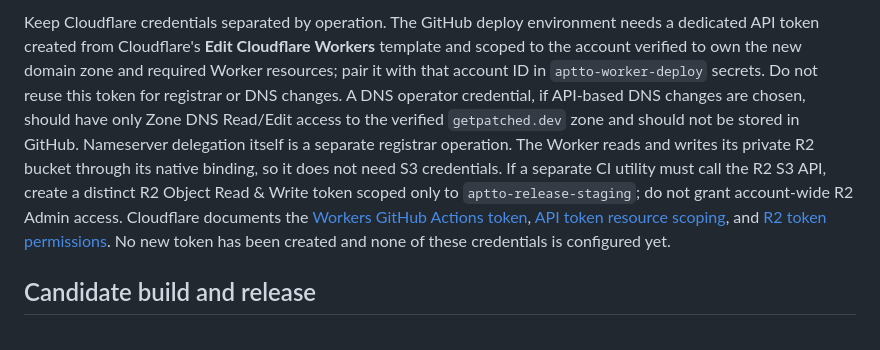
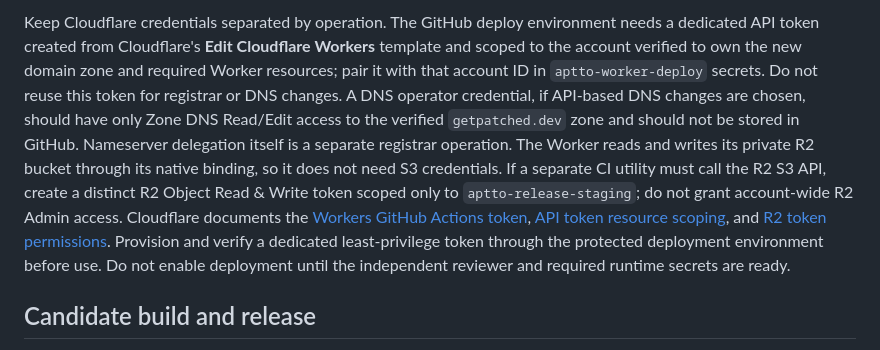
Before and after one commit to apt-to/platform, a Markdown page: docs/operations-runbook.md, the part around one of its changes. Drawn GitHub-style.

```diff
--- a/docs/operations-runbook.md
+++ b/docs/operations-runbook.md
@@ -23,5 +23,5 @@ An existing Cloudflare credential was used in an earlier task for read-only chec
 
-Keep Cloudflare credentials separated by operation. The GitHub deploy environment needs a dedicated API token created from Cloudflare's **Edit Cloudflare Workers** template and scoped to the account verified to own the new domain zone and required Worker resources; pair it with that account ID in `aptto-worker-deploy` secrets. Do not reuse this token for registrar or DNS changes. A DNS operator credential, if API-based DNS changes are chosen, should have only Zone DNS Read/Edit access to the verified `getpatched.dev` zone and should not be stored in GitHub. Nameserver delegation itself is a separate registrar operation. The Worker reads and writes its private R2 bucket through its native binding, so it does not need S3 credentials. If a separate CI utility must call the R2 S3 API, create a distinct R2 Object Read & Write token scoped only to `aptto-release-staging`; do not grant account-wide R2 Admin access. Cloudflare documents the [Workers GitHub Actions token](https://developers.cloudflare.com/workers/ci-cd/external-cicd/github-actions/), [API token resource scoping](https://developers.cloudflare.com/fundamentals/api/get-started/create-token/), and [R2 token permissions](https://developers.cloudflare.com/r2/api/s3/tokens/). No new token has been created and none of these credentials is configured yet.
+Keep Cloudflare credentials separated by operation. The GitHub deploy environment needs a dedicated API token created from Cloudflare's **Edit Cloudflare Workers** template and scoped to the account verified to own the new domain zone and required Worker resources; pair it with that account ID in `aptto-worker-deploy` secrets. Do not reuse this token for registrar or DNS changes. A DNS operator credential, if API-based DNS changes are chosen, should have only Zone DNS Read/Edit access to the verified `getpatched.dev` zone and should not be stored in GitHub. Nameserver delegation itself is a separate registrar operation. The Worker reads and writes its private R2 bucket through its native binding, so it does not need S3 credentials. If a separate CI utility must call the R2 S3 API, create a distinct R2 Object Read & Write token scoped only to `aptto-release-staging`; do not grant account-wide R2 Admin access. Cloudflare documents the [Workers GitHub Actions token](https://developers.cloudflare.com/workers/ci-cd/external-cicd/github-actions/), [API token resource scoping](https://developers.cloudflare.com/fundamentals/api/get-started/create-token/), and [R2 token permissions](https://developers.cloudflare.com/r2/api/s3/tokens/). Provision and verify a dedicated least-privilege token through the protected deployment environment before use. Do not enable deployment until the independent reviewer and required runtime secrets are ready.
 
 ## Candidate build and release
 
```
Also changed, not shown: other parts of docs/operations-runbook.md (+1 -1 lines), docs/getpatched-dns-cutover-plan.md (+4 -3 lines).
